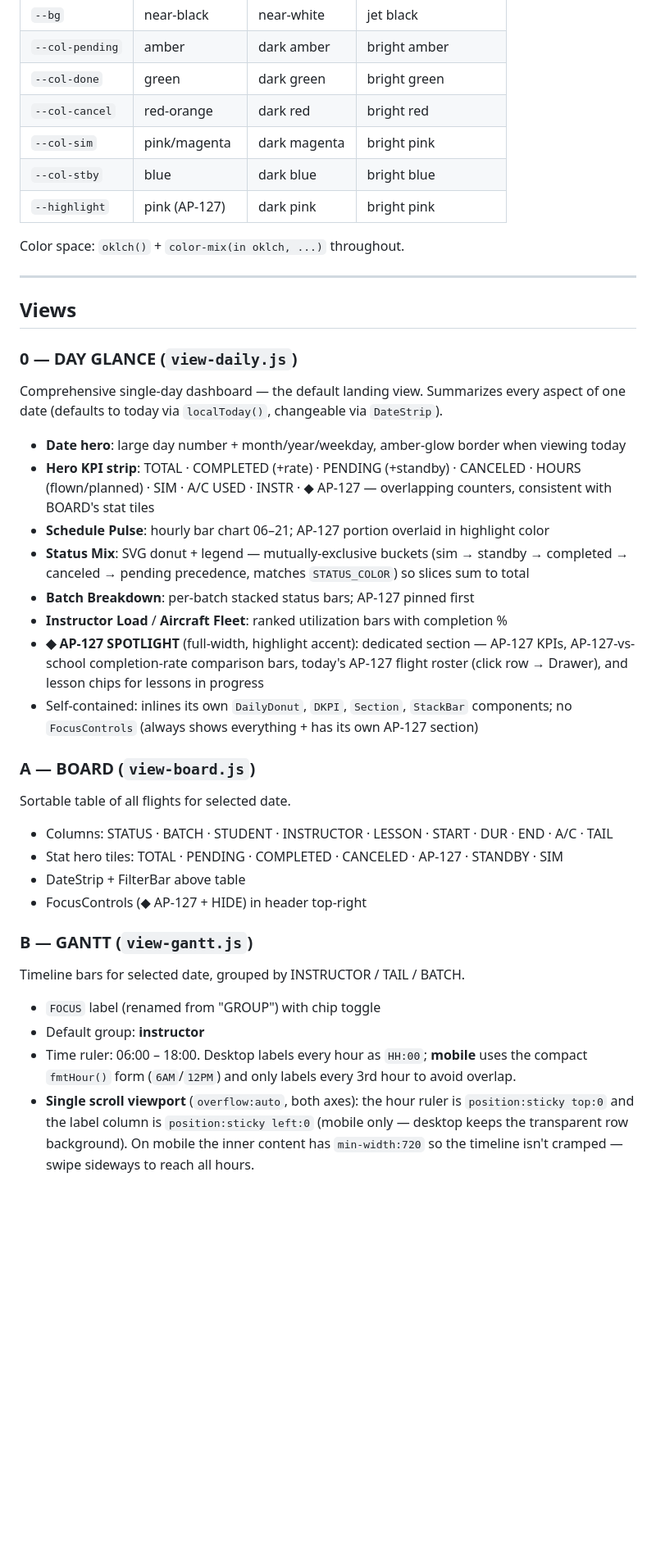
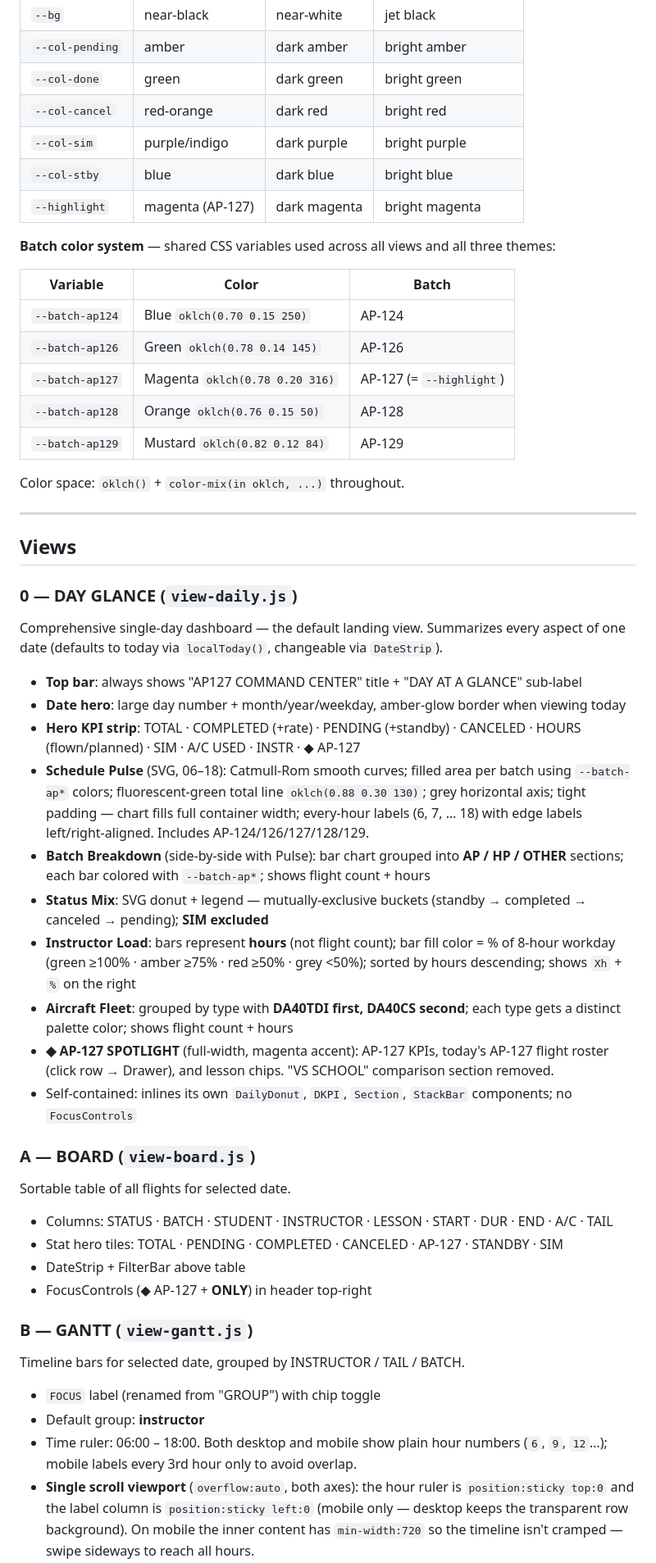
Before and after one commit to nuguitar/flight-schedule-feed, a Markdown page: CLAUDE.md, the part around one of its changes. Shown at 82% size. GitHub-like rendering; blank space fills up the shorter version.

```diff
--- a/CLAUDE.md
+++ b/CLAUDE.md
@@ -260,9 +270,19 @@ Three themes via CSS custom properties on `body[data-theme="..."]`:
 | `--col-pending` | amber | dark amber | bright amber |
 | `--col-done` | green | dark green | bright green |
 | `--col-cancel` | red-orange | dark red | bright red |
-| `--col-sim` | pink/magenta | dark magenta | bright pink |
+| `--col-sim` | purple/indigo | dark purple | bright purple |
 | `--col-stby` | blue | dark blue | bright blue |
-| `--highlight` | pink (AP-127) | dark pink | bright pink |
+| `--highlight` | magenta (AP-127) | dark magenta | bright magenta |
+
+**Batch color system** — shared CSS variables used across all views and all three themes:
+
+| Variable | Color | Batch |
+|----------|-------|-------|
+| `--batch-ap124` | Blue `oklch(0.70 0.15 250)` | AP-124 |
+| `--batch-ap126` | Green `oklch(0.78 0.14 145)` | AP-126 |
+| `--batch-ap127` | Magenta `oklch(0.78 0.20 316)` | AP-127 (= `--highlight`) |
+| `--batch-ap128` | Orange `oklch(0.76 0.15 50)` | AP-128 |
+| `--batch-ap129` | Mustard `oklch(0.82 0.12 84)` | AP-129 |
 
 Color space: `oklch()` + `color-mix(in oklch, ...)` throughout.
 
@@ -273,27 +293,29 @@ Color space: `oklch()` + `color-mix(in oklch, ...)` throughout.
 ### 0 — DAY GLANCE (`view-daily.js`)
 Comprehensive single-day dashboard — the default landing view. Summarizes every
 aspect of one date (defaults to today via `localToday()`, changeable via `DateStrip`).
+- **Top bar**: always shows "AP127 COMMAND CENTER" title + "DAY AT A GLANCE" sub-label
 - **Date hero**: large day number + month/year/weekday, amber-glow border when viewing today
-- **Hero KPI strip**: TOTAL · COMPLETED (+rate) · PENDING (+standby) · CANCELED · HOURS (flown/planned) · SIM · A/C USED · INSTR · ◆ AP-127 — overlapping counters, consistent with BOARD's stat tiles
-- **Schedule Pulse**: hourly bar chart 06–21; AP-127 portion overlaid in highlight color
-- **Status Mix**: SVG donut + legend — mutually-exclusive buckets (sim → standby → completed → canceled → pending precedence, matches `STATUS_COLOR`) so slices sum to total
-- **Batch Breakdown**: per-batch stacked status bars; AP-127 pinned first
-- **Instructor Load** / **Aircraft Fleet**: ranked utilization bars with completion %
-- **◆ AP-127 SPOTLIGHT** (full-width, highlight accent): dedicated section — AP-127 KPIs, AP-127-vs-school completion-rate comparison bars, today's AP-127 flight roster (click row → Drawer), and lesson chips for lessons in progress
-- Self-contained: inlines its own `DailyDonut`, `DKPI`, `Section`, `StackBar` components; no `FocusControls` (always shows everything + has its own AP-127 section)
+- **Hero KPI strip**: TOTAL · COMPLETED (+rate) · PENDING (+standby) · CANCELED · HOURS (flown/planned) · SIM · A/C USED · INSTR · ◆ AP-127
+- **Schedule Pulse** (SVG, 06–18): Catmull-Rom smooth curves; filled area per batch using `--batch-ap*` colors; fluorescent-green total line `oklch(0.88 0.30 130)`; grey horizontal axis; tight padding — chart fills full container width; every-hour labels (6, 7, … 18) with edge labels left/right-aligned. Includes AP-124/126/127/128/129.
+- **Batch Breakdown** (side-by-side with Pulse): bar chart grouped into **AP / HP / OTHER** sections; each bar colored with `--batch-ap*`; shows flight count + hours
+- **Status Mix**: SVG donut + legend — mutually-exclusive buckets (standby → completed → canceled → pending); **SIM excluded**
+- **Instructor Load**: bars represent **hours** (not flight count); bar fill color = % of 8-hour workday (green ≥100% · amber ≥75% · red ≥50% · grey <50%); sorted by hours descending; shows `Xh` + `%` on the right
+- **Aircraft Fleet**: grouped by type with **DA40TDI first, DA40CS second**; each type gets a distinct palette color; shows flight count + hours
+- **◆ AP-127 SPOTLIGHT** (full-width, magenta accent): AP-127 KPIs, today's AP-127 flight roster (click row → Drawer), and lesson chips. "VS SCHOOL" comparison section removed.
+- Self-contained: inlines its own `DailyDonut`, `DKPI`, `Section`, `StackBar` components; no `FocusControls`
 
 ### A — BOARD (`view-board.js`)
 Sortable table of all flights for selected date.
 - Columns: STATUS · BATCH · STUDENT · INSTRUCTOR · LESSON · START · DUR · END · A/C · TAIL
 - Stat hero tiles: TOTAL · PENDING · COMPLETED · CANCELED · AP-127 · STANDBY · SIM
 - DateStrip + FilterBar above table
-- FocusControls (◆ AP-127 + HIDE) in header top-right
+- FocusControls (◆ AP-127 + **ONLY**) in header top-right
 
 ### B — GANTT (`view-gantt.js`)
 Timeline bars for selected date, grouped by INSTRUCTOR / TAIL / BATCH.
 - `FOCUS` label (renamed from "GROUP") with chip toggle
 - Default group: **instructor**
-- Time ruler: 06:00 – 18:00. Desktop labels every hour as `HH:00`; **mobile** uses the compact `fmtHour()` form (`6AM`/`12PM`) and only labels every 3rd hour to avoid overlap.
+- Time ruler: 06:00 – 18:00. Both desktop and mobile show plain hour numbers (`6`, `9`, `12`…); mobile labels every 3rd hour only to avoid overlap.
 - **Single scroll viewport** (`overflow:auto`, both axes): the hour ruler is `position:sticky top:0` and the label column is `position:sticky left:0` (mobile only — desktop keeps the transparent row background). On mobile the inner content has `min-width:720` so the timeline isn't cramped — swipe sideways to reach all hours.
 - Track widths responsive: 190/180px desktop → 90/64px mobile
 - Right column: DUTY PERIOD (instructor) or FLT HRS (tail/batch)
```
Also changed, not shown: other parts of CLAUDE.md (+51 -19 lines).
